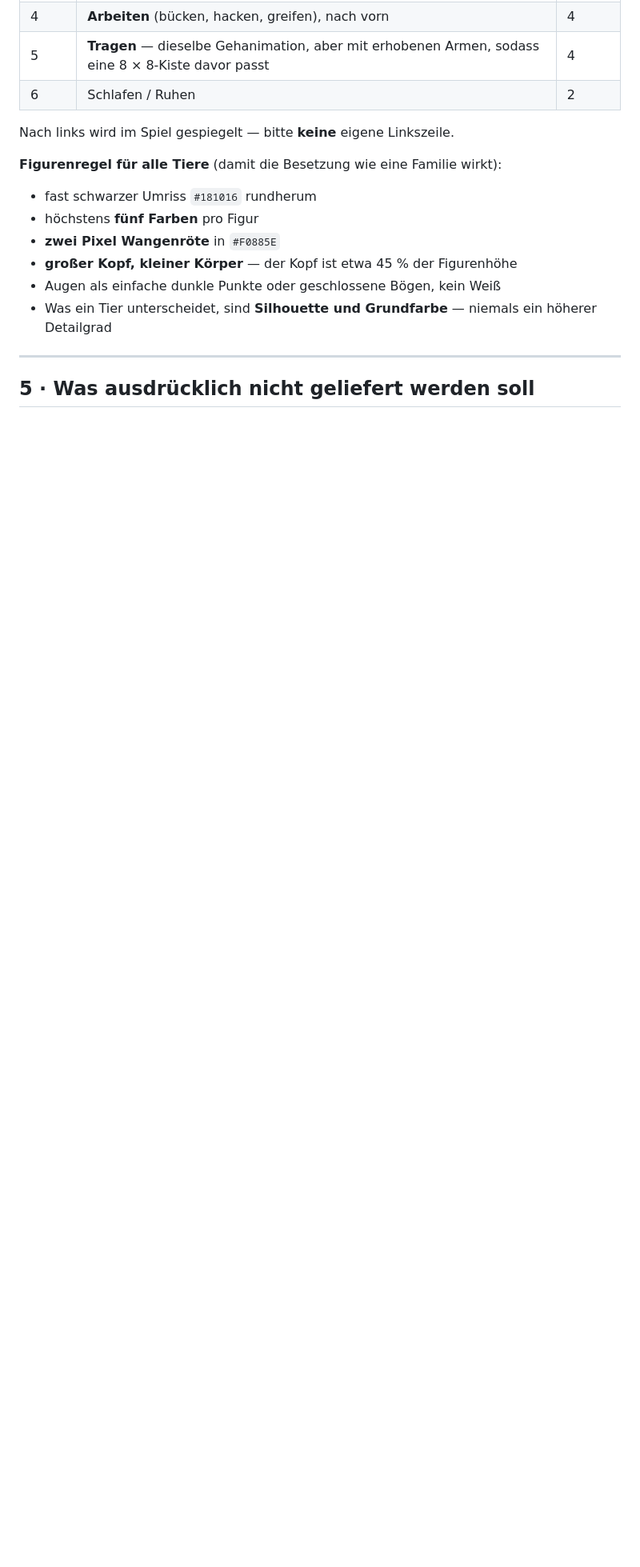
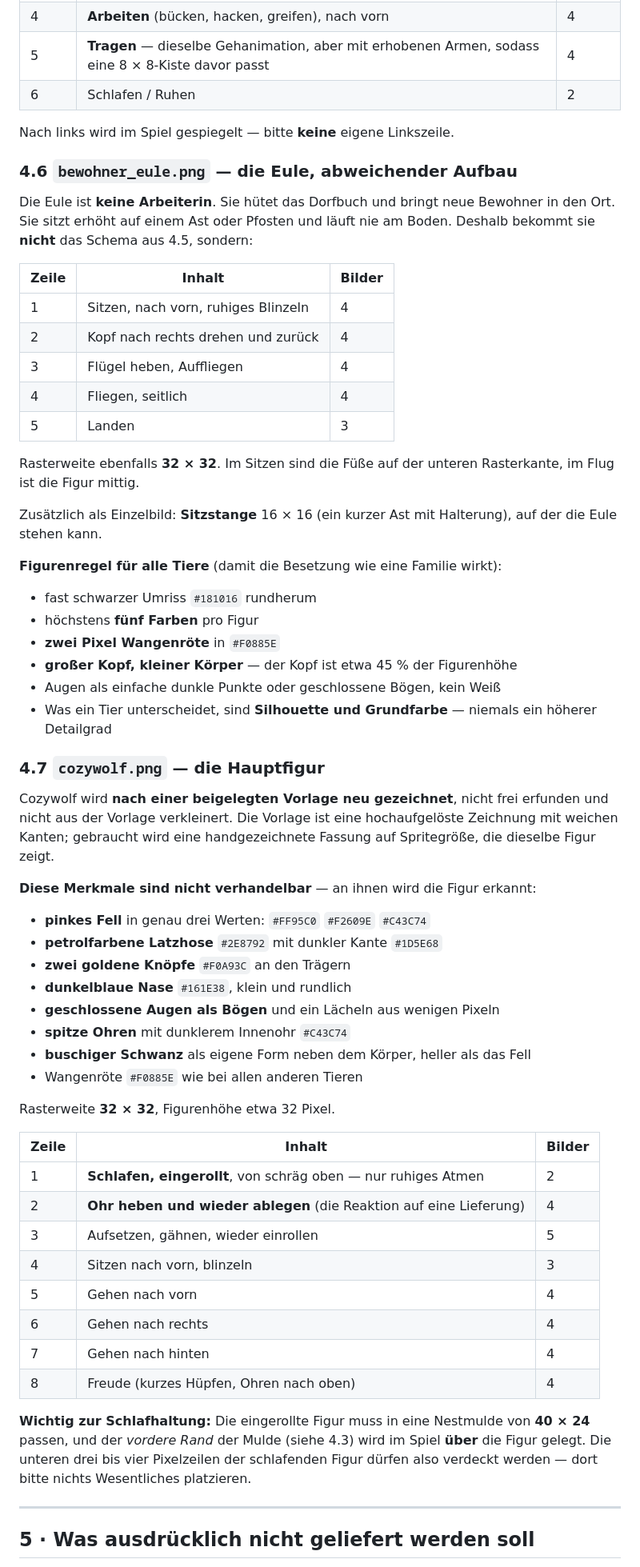
Before and after one commit to cozyquizapp/cozyvillage, a Markdown page: assets/AUFTRAG-TILESET.md, the part around one of its changes. Shown at 80% size. GitHub-like rendering; blank space fills up the shorter version.

```diff
--- a/assets/AUFTRAG-TILESET.md
+++ b/assets/AUFTRAG-TILESET.md
@@ -208,6 +251,26 @@ Je Tier folgende Zeilen im Spritesheet, jede Zeile eine Blickrichtung:
 
 Nach links wird im Spiel gespiegelt — bitte **keine** eigene Linkszeile.
 
+### 4.6 `bewohner_eule.png` — die Eule, abweichender Aufbau
+
+Die Eule ist **keine Arbeiterin**. Sie hütet das Dorfbuch und bringt neue
+Bewohner in den Ort. Sie sitzt erhöht auf einem Ast oder Pfosten und läuft
+nie am Boden. Deshalb bekommt sie **nicht** das Schema aus 4.5, sondern:
+
+| Zeile | Inhalt | Bilder |
+|---|---|---|
+| 1 | Sitzen, nach vorn, ruhiges Blinzeln | 4 |
+| 2 | Kopf nach rechts drehen und zurück | 4 |
+| 3 | Flügel heben, Auffliegen | 4 |
+| 4 | Fliegen, seitlich | 4 |
+| 5 | Landen | 3 |
+
+Rasterweite ebenfalls **32 × 32**. Im Sitzen sind die Füße auf der unteren
+Rasterkante, im Flug ist die Figur mittig.
+
+Zusätzlich als Einzelbild: **Sitzstange** 16 × 16 (ein kurzer Ast mit
+Halterung), auf der die Eule stehen kann.
+
 **Figurenregel für alle Tiere** (damit die Besetzung wie eine Familie wirkt):
 
 - fast schwarzer Umriss `#181016` rundherum
@@ -217,6 +280,43 @@ Nach links wird im Spiel gespiegelt — bitte **keine** eigene Linkszeile.
 - Augen als einfache dunkle Punkte oder geschlossene Bögen, kein Weiß
 - Was ein Tier unterscheidet, sind **Silhouette und Grundfarbe** — niemals
   ein höherer Detailgrad
+
+### 4.7 `cozywolf.png` — die Hauptfigur
+
+Cozywolf wird **nach einer beigelegten Vorlage neu gezeichnet**, nicht frei
+erfunden und nicht aus der Vorlage verkleinert. Die Vorlage ist eine
+hochaufgelöste Zeichnung mit weichen Kanten; gebraucht wird eine
+handgezeichnete Fassung auf Spritegröße, die dieselbe Figur zeigt.
+
+**Diese Merkmale sind nicht verhandelbar** — an ihnen wird die Figur erkannt:
+
+- **pinkes Fell** in genau drei Werten: `#FF95C0` `#F2609E` `#C43C74`
+- **petrolfarbene Latzhose** `#2E8792` mit dunkler Kante `#1D5E68`
+- **zwei goldene Knöpfe** `#F0A93C` an den Trägern
+- **dunkelblaue Nase** `#161E38`, klein und rundlich
+- **geschlossene Augen als Bögen** und ein Lächeln aus wenigen Pixeln
+- **spitze Ohren** mit dunklerem Innenohr `#C43C74`
+- **buschiger Schwanz** als eigene Form neben dem Körper, heller als das Fell
+- Wangenröte `#F0885E` wie bei allen anderen Tieren
+
+Rasterweite **32 × 32**, Figurenhöhe etwa 32 Pixel.
+
+| Zeile | Inhalt | Bilder |
+|---|---|---|
+| 1 | **Schlafen, eingerollt**, von schräg oben — nur ruhiges Atmen | 2 |
+| 2 | **Ohr heben und wieder ablegen** (die Reaktion auf eine Lieferung) | 4 |
+| 3 | Aufsetzen, gähnen, wieder einrollen | 5 |
+| 4 | Sitzen nach vorn, blinzeln | 3 |
+| 5 | Gehen nach vorn | 4 |
+| 6 | Gehen nach rechts | 4 |
+| 7 | Gehen nach hinten | 4 |
+| 8 | Freude (kurzes Hüpfen, Ohren nach oben) | 4 |
+
+**Wichtig zur Schlafhaltung:** Die eingerollte Figur muss in eine Nestmulde
+von **40 × 24** passen, und der *vordere Rand* der Mulde (siehe 4.3) wird im
+Spiel **über** die Figur gelegt. Die unteren drei bis vier Pixelzeilen der
+schlafenden Figur dürfen also verdeckt werden — dort bitte nichts
+Wesentliches platzieren.
 
 ---
 
```
Also changed, not shown: other parts of assets/AUFTRAG-TILESET.md (+54 -5 lines).
